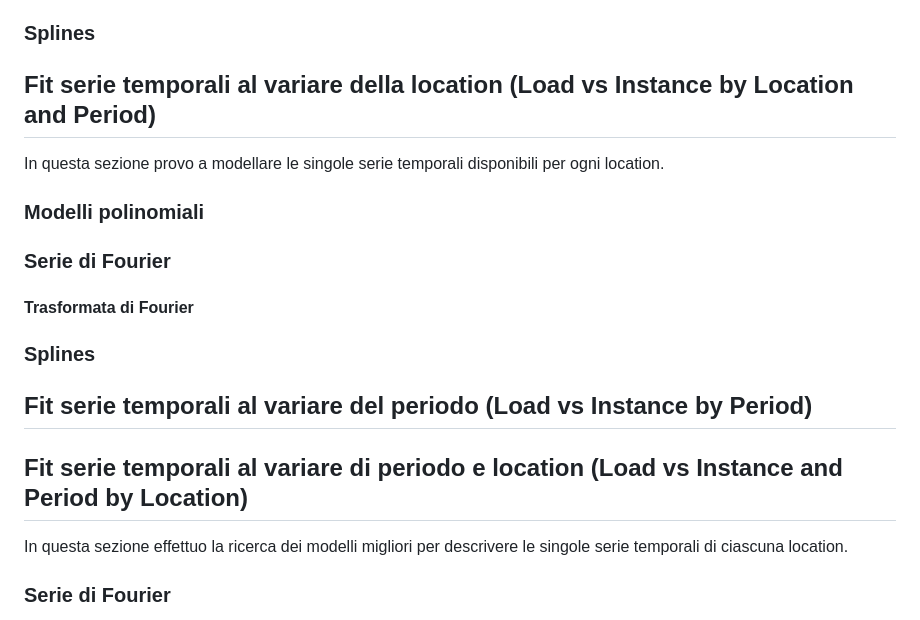
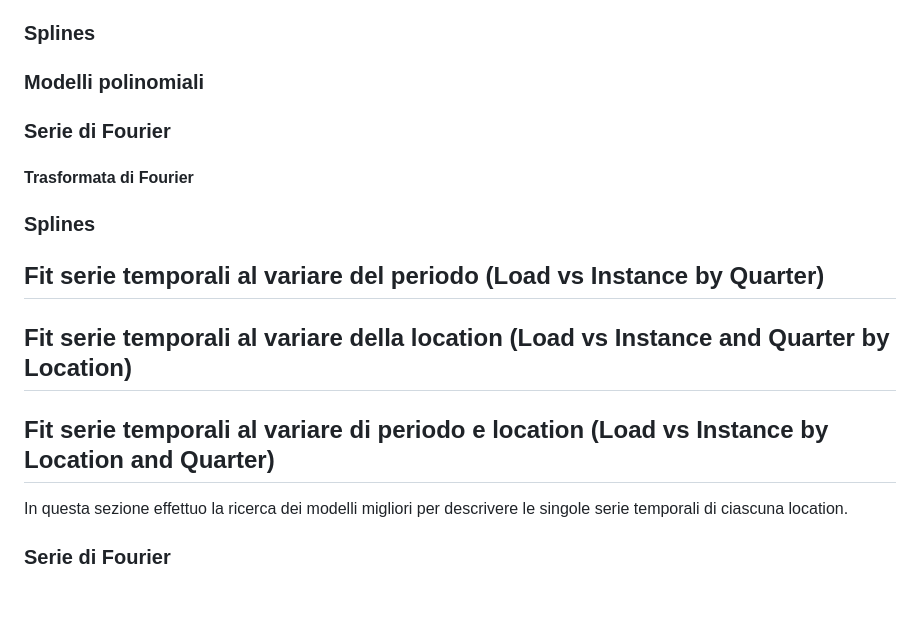
Before and after one commit to GiulioP23/MOPTA-tesi-presti, a Markdown page: documenti/load.md, the part around the change. GitHub-like rendering; blank space fills up the shorter version.

Commit message:
fix titles

```diff
--- a/documenti/load.md
+++ b/documenti/load.md
@@ -112,8 +112,7 @@ Per quanto riguarda l'interpretabilità non sono presenti elementi di interesse
 
 ### Splines
 
-## Fit serie temporali al variare della location (Load vs Instance by Location and Period)
-In questa sezione provo a modellare le singole serie temporali disponibili per ogni location.
+
 
 ### Modelli polinomiali
 
@@ -122,9 +121,11 @@ In questa sezione provo a modellare le singole serie temporali disponibili per o
 
 ### Splines
 
-## Fit serie temporali al variare del periodo (Load vs Instance by Period)
+## Fit serie temporali al variare del periodo (Load vs Instance by Quarter)
 
-## Fit serie temporali al variare di periodo e location (Load vs Instance and Period by Location)
+## Fit serie temporali al variare della location (Load vs Instance and Quarter by Location)
+
+## Fit serie temporali al variare di periodo e location (Load vs Instance by Location and Quarter)
 In questa sezione effettuo la ricerca dei modelli migliori per descrivere le singole serie temporali di ciascuna location.
 
 ### Serie di Fourier
```
